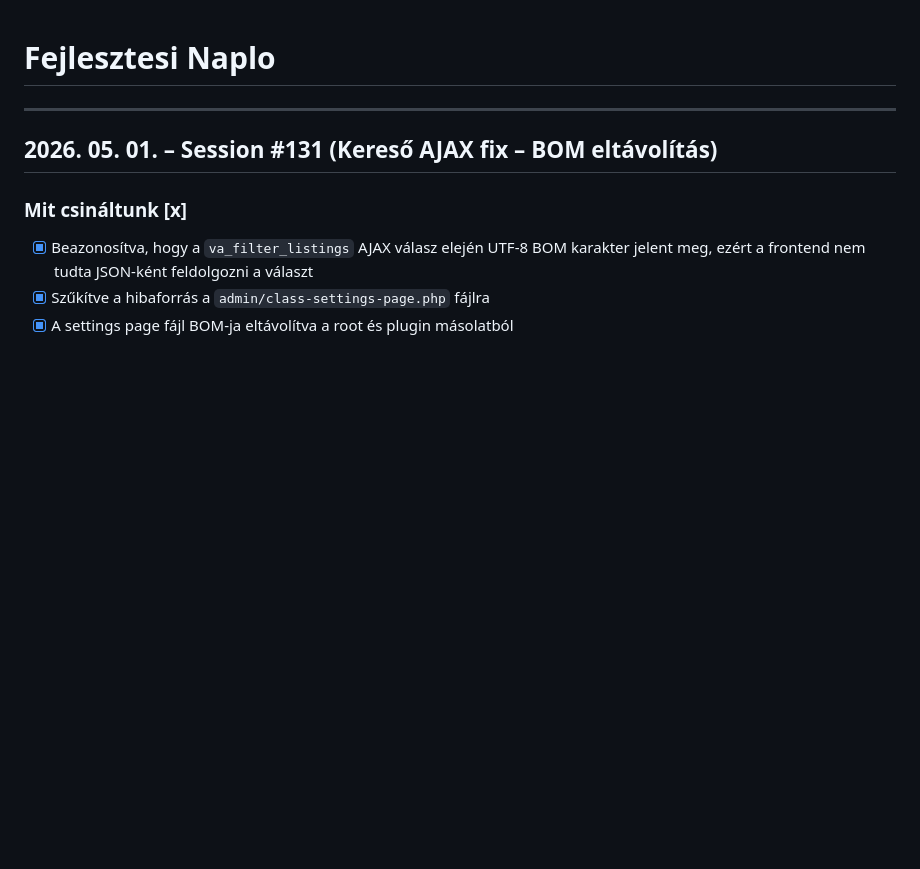
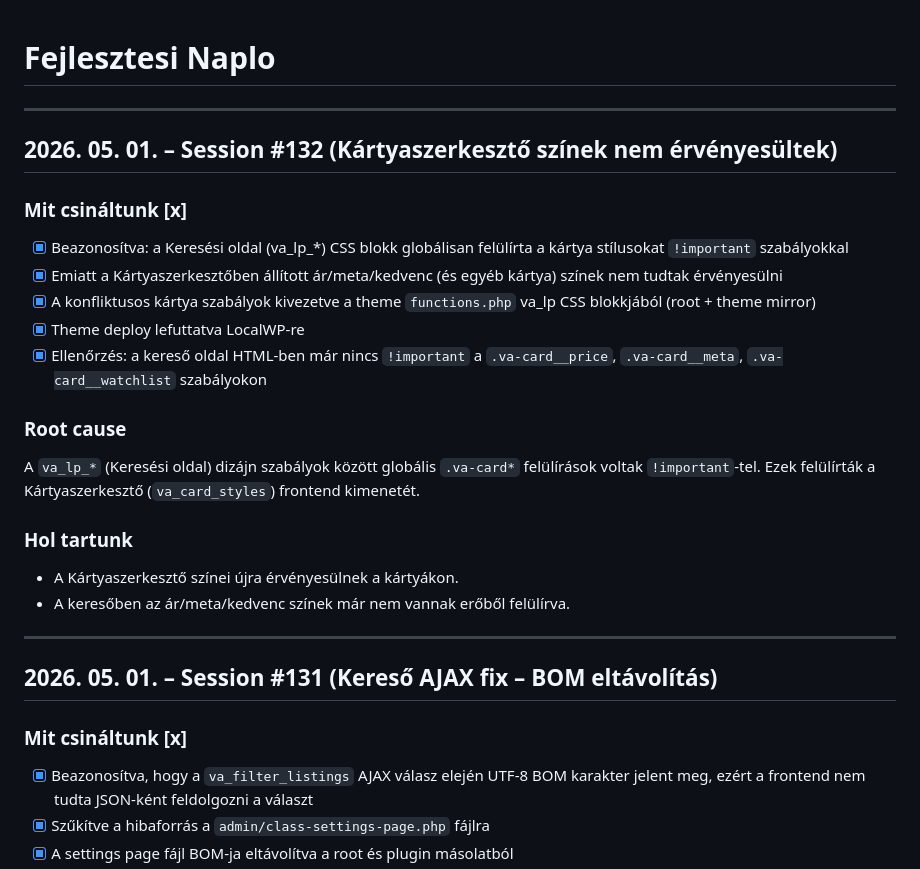
Before and after one commit to koltainorbert/Vadaszat, a Markdown page: NAPLO.md, the part around the change. Rendered like a GitHub page; blank space fills up the shorter version.

Commit message:
Auto_2026.05.01_13.56

```diff
--- a/NAPLO.md
+++ b/NAPLO.md
@@ -1,6 +1,24 @@
 # Fejlesztesi Naplo
 
 ---
+## 2026. 05. 01. – Session #132 (Kártyaszerkesztő színek nem érvényesültek)
+
+### Mit csináltunk [x]
+- [x] Beazonosítva: a Keresési oldal (va_lp_*) CSS blokk globálisan felülírta a kártya stílusokat `!important` szabályokkal
+- [x] Emiatt a Kártyaszerkesztőben állított ár/meta/kedvenc (és egyéb kártya) színek nem tudtak érvényesülni
+- [x] A konfliktusos kártya szabályok kivezetve a theme `functions.php` va_lp CSS blokkjából (root + theme mirror)
+- [x] Theme deploy lefuttatva LocalWP-re
+- [x] Ellenőrzés: a kereső oldal HTML-ben már nincs `!important` a `.va-card__price`, `.va-card__meta`, `.va-card__watchlist` szabályokon
+
+### Root cause
+A `va_lp_*` (Keresési oldal) dizájn szabályok között globális `.va-card*` felülírások voltak `!important`-tel. Ezek felülírták a Kártyaszerkesztő (`va_card_styles`) frontend kimenetét.
+
+### Hol tartunk
+- A Kártyaszerkesztő színei újra érvényesülnek a kártyákon.
+- A keresőben az ár/meta/kedvenc színek már nem vannak erőből felülírva.
+
+---
+
 ## 2026. 05. 01. – Session #131 (Kereső AJAX fix – BOM eltávolítás)
 
 ### Mit csináltunk [x]
```
